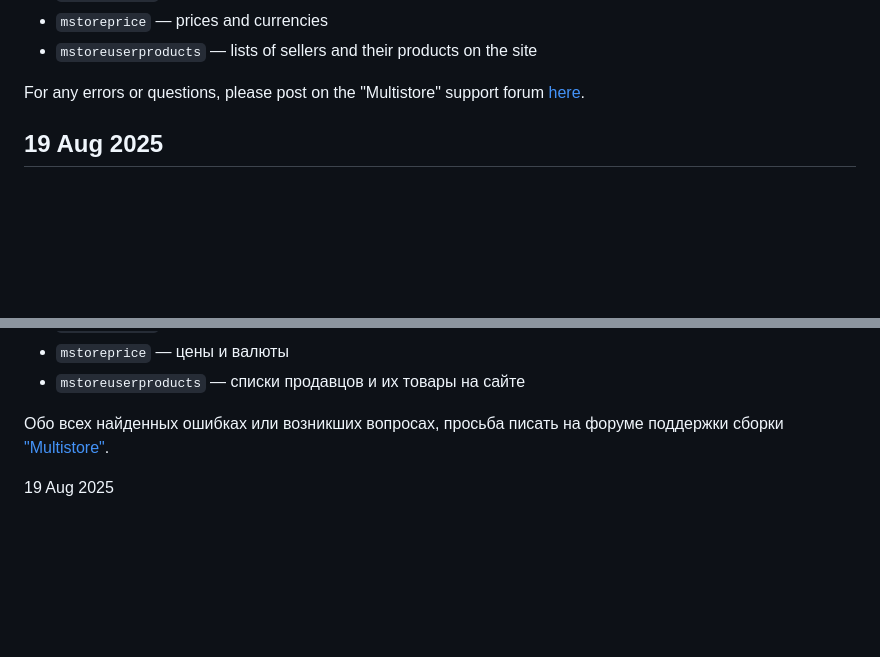
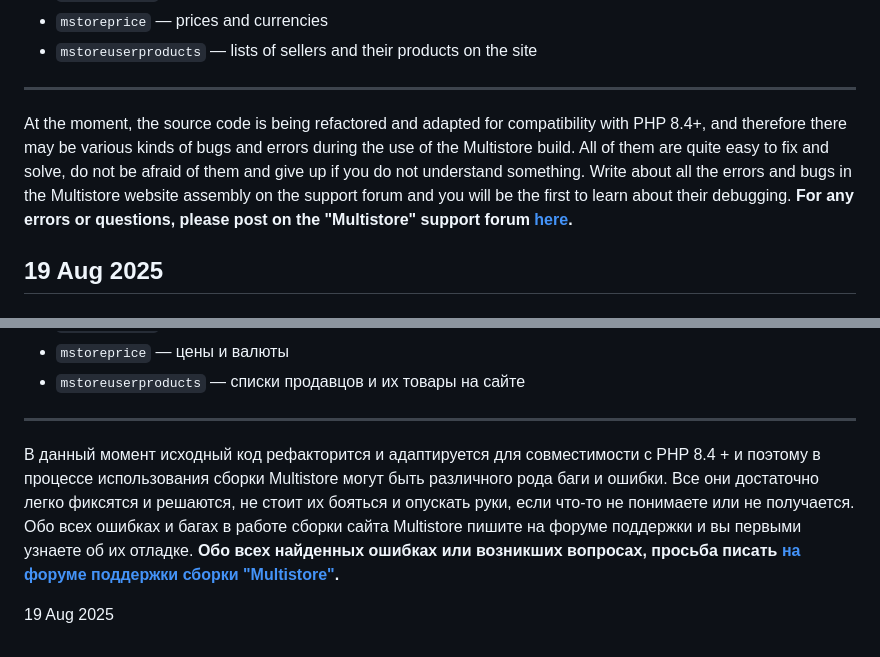
Before and after one commit to webitproff/cot-multistore, a Markdown page: README.md, 2 parts joined by grey strips. GitHub-like rendering; blank space fills up the shorter version.

```diff
--- a/README.md
+++ b/README.md
@@ -87,7 +87,9 @@ $cfg['admintheme'] = 'cotcp';      // Put custom administration theme name here
 - `mstoreprice` — prices and currencies
 - `mstoreuserproducts` — lists of sellers and their products on the site
 
-For any errors or questions, please post on the "Multistore" support forum [here](https://abuyfile.com/ru/forums/mstore).
+---
+At the moment, the source code is being refactored and adapted for compatibility with PHP 8.4+, and therefore there may be various kinds of bugs and errors during the use of the Multistore build. All of them are quite easy to fix and solve, do not be afraid of them and give up if you do not understand something. Write about all the errors and bugs in the Multistore website assembly on the support forum and you will be the first to learn about their debugging.
+**For any errors or questions, please post on the "Multistore" support forum [here](https://abuyfile.com/ru/forums/mstore).**
 
 19 Aug 2025
 ---
@@ -169,6 +171,8 @@ $cfg['admintheme'] = 'cotcp';      // Put custom administration theme name here
 - `mstoreprice` — цены и валюты
 - `mstoreuserproducts` — списки продавцов и их товары на сайте
 
-Обо всех найденных ошибках или возникших вопросах, просьба писать на форуме поддержки сборки ["Multistore"](https://abuyfile.com/ru/forums/mstore).
+---
+В данный момент исходный код рефакторится и адаптируется для совместимости с PHP 8.4 + и поэтому в процессе использования сборки Multistore могут быть различного рода баги и ошибки. Все они достаточно легко фиксятся и решаются, не стоит их бояться и опускать руки, если что-то не понимаете или не получается. Обо всех ошибках и багах в работе сборки сайта Multistore пишите на форуме поддержки и вы первыми узнаете об их отладке.
+**Обо всех найденных ошибках или возникших вопросах, просьба писать [на форуме поддержки сборки "Multistore"](https://abuyfile.com/ru/forums/mstore).**
 
 19 Aug 2025
```
